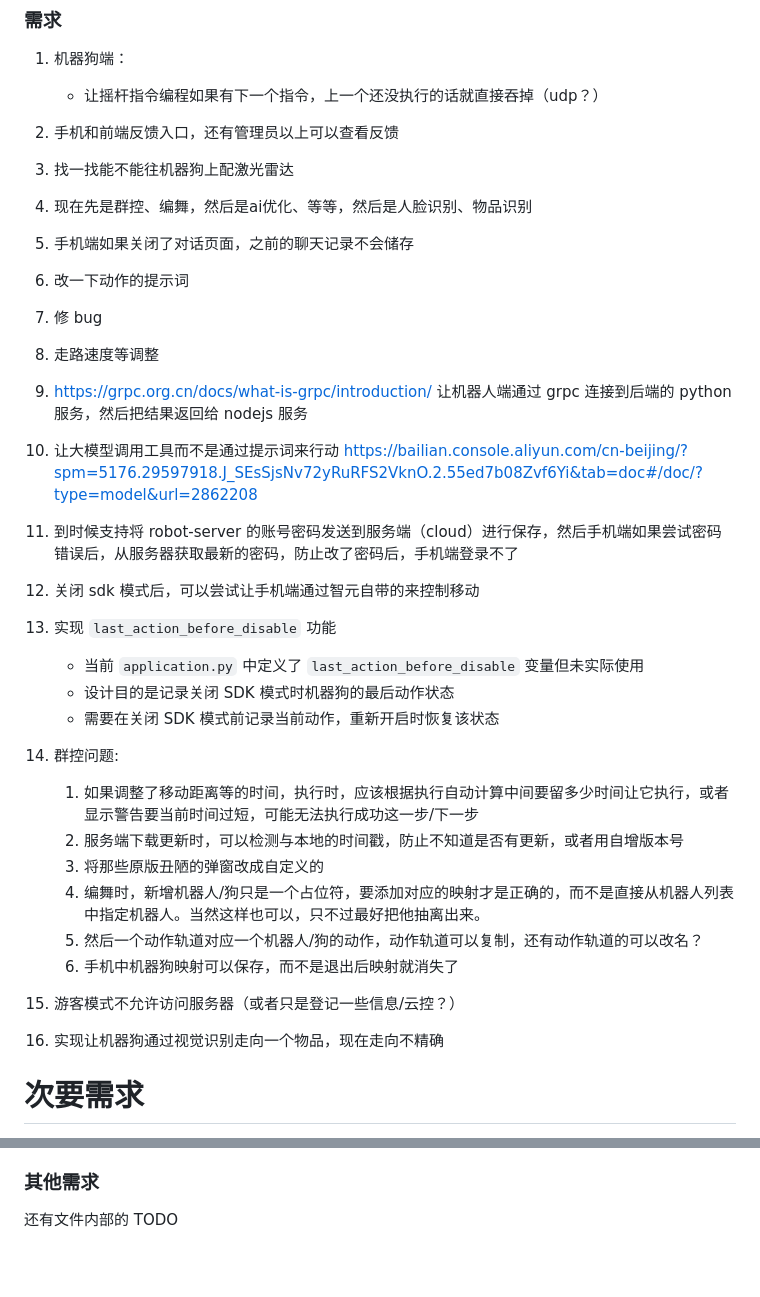
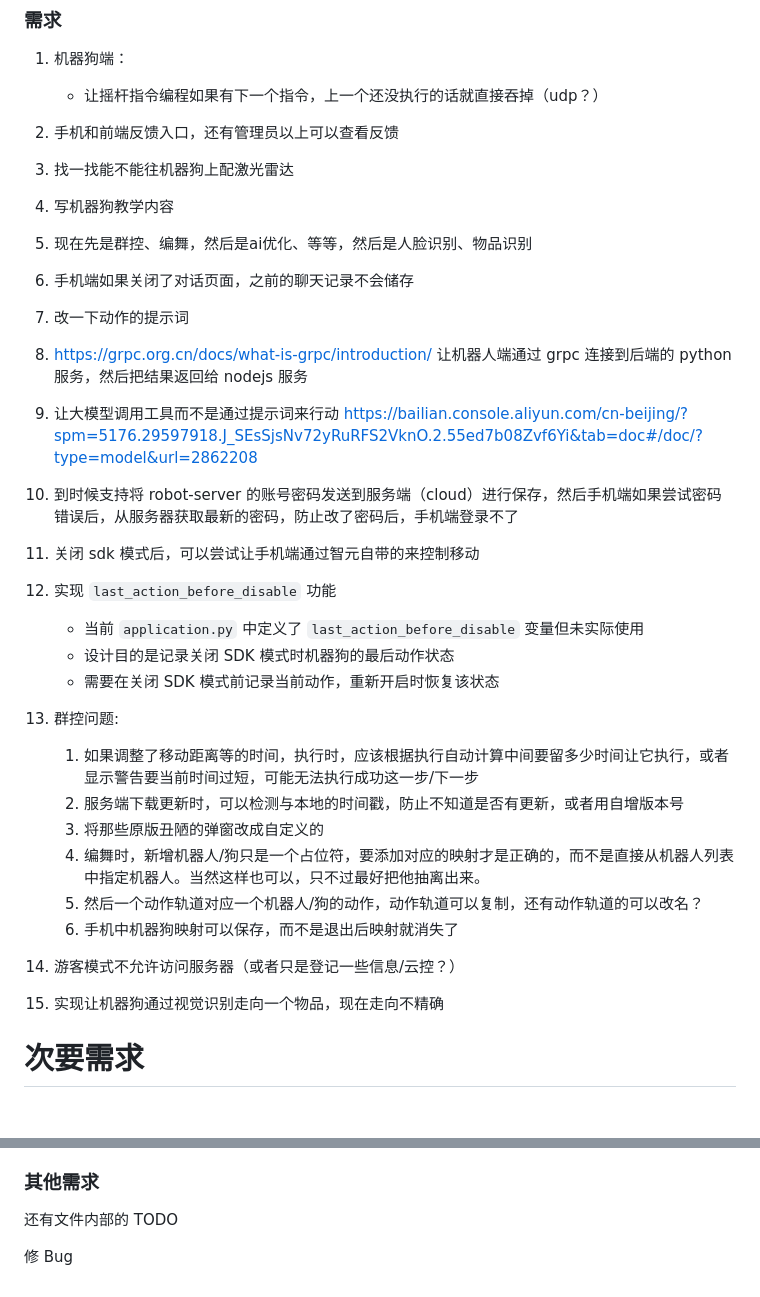
Before and after one commit to sakurakugu/robot-system, a Markdown page: TODO.md, 2 parts joined by grey strips. Rendered like a GitHub page; blank space fills up the shorter version.

```diff
--- a/TODO.md
+++ b/TODO.md
@@ -7,28 +7,30 @@
 
 3. 找一找能不能往机器狗上配激光雷达
 
-4. 现在先是群控、编舞，然后是ai优化、等等，然后是人脸识别、物品识别
+4. 写机器狗教学内容
 
-5. 手机端如果关闭了对话页面，之前的聊天记录不会储存
+5. 现在先是群控、编舞，然后是ai优化、等等，然后是人脸识别、物品识别
 
-6. 改一下动作的提示词
+6. 手机端如果关闭了对话页面，之前的聊天记录不会储存
 
-7. 修 bug
+7. 改一下动作的提示词
 
-8. 走路速度等调整
+8. https://grpc.org.cn/docs/what-is-grpc/introduction/
+   让机器人端通过 grpc 连接到后端的 python 服务，然后把结果返回给 nodejs 服务
 
-9. https://grpc.org.cn/docs/what-is-grpc/introduction/
-   让机器人端通过 grpc 连接到后端的 python 服务，然后把结果返回给 nodejs 服务
-10. 让大模型调用工具而不是通过提示词来行动
-    https://bailian.console.aliyun.com/cn-beijing/?spm=5176.29597918.J_SEsSjsNv72yRuRFS2VknO.2.55ed7b08Zvf6Yi&tab=doc#/doc/?type=model&url=2862208
-11. 到时候支持将 robot-server 的账号密码发送到服务端（cloud）进行保存，然后手机端如果尝试密码错误后，从服务器获取最新的密码，防止改了密码后，手机端登录不了
-12. 关闭 sdk 模式后，可以尝试让手机端通过智元自带的来控制移动
-13. 实现 `last_action_before_disable` 功能
+9. 让大模型调用工具而不是通过提示词来行动
+   https://bailian.console.aliyun.com/cn-beijing/?spm=5176.29597918.J_SEsSjsNv72yRuRFS2VknO.2.55ed7b08Zvf6Yi&tab=doc#/doc/?type=model&url=2862208
+
+10. 到时候支持将 robot-server 的账号密码发送到服务端（cloud）进行保存，然后手机端如果尝试密码错误后，从服务器获取最新的密码，防止改了密码后，手机端登录不了
+
+11. 关闭 sdk 模式后，可以尝试让手机端通过智元自带的来控制移动
+
+12. 实现 `last_action_before_disable` 功能
     - 当前 `application.py` 中定义了 `last_action_before_disable` 变量但未实际使用
     - 设计目的是记录关闭 SDK 模式时机器狗的最后动作状态
     - 需要在关闭 SDK 模式前记录当前动作，重新开启时恢复该状态
 
-14. 群控问题:
+13. 群控问题:
     1. 如果调整了移动距离等的时间，执行时，应该根据执行自动计算中间要留多少时间让它执行，或者显示警告要当前时间过短，可能无法执行成功这一步/下一步
     2. 服务端下载更新时，可以检测与本地的时间戳，防止不知道是否有更新，或者用自增版本号
     3. 将那些原版丑陋的弹窗改成自定义的
@@ -36,9 +38,9 @@
     5. 然后一个动作轨道对应一个机器人/狗的动作，动作轨道可以复制，还有动作轨道的可以改名？
     6. 手机中机器狗映射可以保存，而不是退出后映射就消失了
 
-15. 游客模式不允许访问服务器（或者只是登记一些信息/云控？）
+14. 游客模式不允许访问服务器（或者只是登记一些信息/云控？）
 
-16. 实现让机器狗通过视觉识别走向一个物品，现在走向不精确
+15. 实现让机器狗通过视觉识别走向一个物品，现在走向不精确
 
 # 次要需求
 
@@ -53,3 +55,5 @@
 ### 其他需求
 
 还有文件内部的 TODO
+
+修 Bug
```
